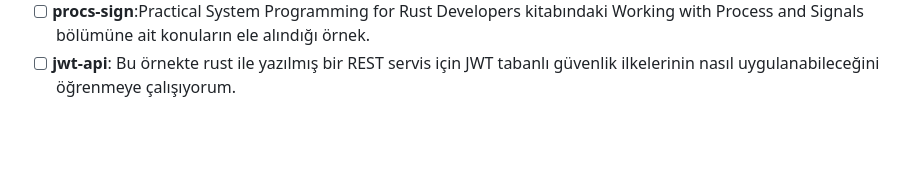
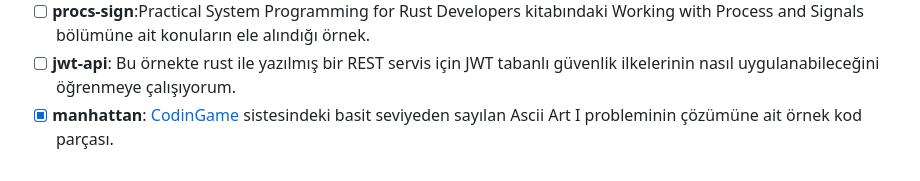
Before and after one commit to buraksenyurt/rust-farm, a Markdown page: handson/Readme.md, the part around the change. Rendered like a GitHub page; blank space fills up the shorter version.

Commit message:
Updated readme documents.

```diff
--- a/handson/Readme.md
+++ b/handson/Readme.md
@@ -21,3 +21,4 @@ Rust programlama dili ile ilgili olarak aldığım ve başlığında Hands-On ge
 - [x] **curlc**: [Şu adresteki örneği](https://www.bekk.christmas/post/2022/1/introduction-to-rust) yapıp terminalden çalışan curl benzeri bir uygulamanın nasıl oluşturulabileceğini öğreniyorum. Araç, bir dosyadaki basit HTTP Get, Post taleplerini alıp topluca işleme yeteneğine sahip.
 - [ ] **procs-sign**:Practical System Programming for Rust Developers kitabındaki Working with Process and Signals bölümüne ait konuların ele alındığı örnek.
 - [ ] **jwt-api**: Bu örnekte rust ile yazılmış bir REST servis için JWT tabanlı güvenlik ilkelerinin nasıl uygulanabileceğini öğrenmeye çalışıyorum.
+- [x] **manhattan**: [CodinGame](https://www.codingame.com) sistesindeki basit seviyeden sayılan Ascii Art I probleminin çözümüne ait örnek kod parçası.
```
Also changed, not shown: handson/manhattan/Readme.md (added, +35 -0 lines).
